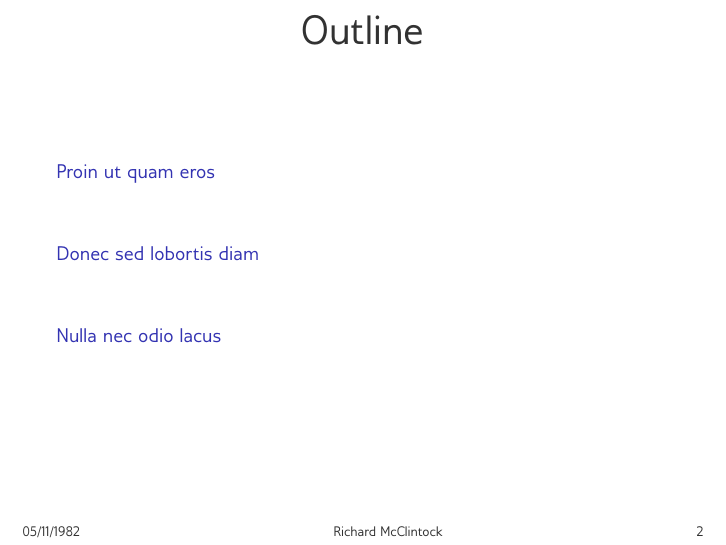
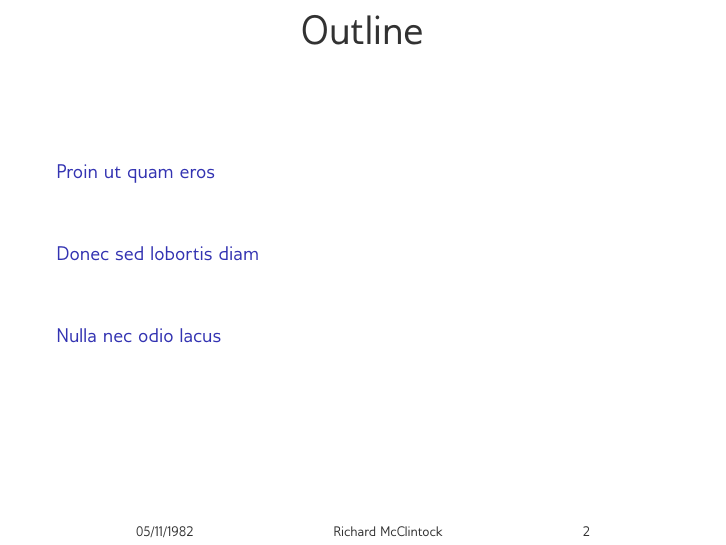
Before and after one commit to alexAubin/beamerTemplate, LaTeX slides (template/main.tex, which reads template/appearance.tex, template/macros.tex): page 2 of 7. Compiled offline with XeLaTeX.

```diff
--- a/template/appearance.tex
+++ b/template/appearance.tex
@@ -35,7 +35,7 @@
     \begin{beamercolorbox}[ht=10ex,dp=1ex,center]{date in head/foot}
     \begin{tabular}{l c r}
                {\scriptsize{\usebeamercolor[fg]{pagenumber} \insertshortdate }}
-               & \hspace*{4cm} {\scriptsize{\usebeamercolor[fg]{pagenumber} \insertauthor    }} \hspace*{4cm}
+               & \hspace*{2cm} {\scriptsize{\usebeamercolor[fg]{pagenumber} \insertauthor    }} \hspace*{2cm}
       &        {\scriptsize{\usebeamercolor[fg]{pagenumber}\insertframenumber{} }}\\
 	\end{tabular}
 	\vskip0pt
--- a/template/macros.tex
+++ b/template/macros.tex
@@ -75,27 +75,23 @@
 % Images management
 %%%%%%%%%%%%%%%%%%%%%
 
-\newcommand{\imgw}[2]
-{
-	\includegraphics[width=#1\textwidth]{#2}
-}
-\newcommand{\imgh}[2]
-{
-    \includegraphics[height=#1\textwidth ]{#2}
-}
+\newcommand{\imgw}[2] { \includegraphics[width=#1\textwidth]{#2}   }
+\newcommand{\pdfw}[2] { \includegraphics[width=#1\textwidth,angle=-90]{#2}   }
+\newcommand{\imgh}[2] { \includegraphics[height=#1\textwidth]{#2} }
+\newcommand{\pdfh}[2] { \includegraphics[height=#1\textwidth,angle=-90]{#2} }
 
 \newcommand{\twoImgs}[2]
 {
 	\begin{tabular}{cc}
-		\includegraphics[width=0.5\textwidth]{#1} &
-		\includegraphics[width=0.5\textwidth]{#2}
+        \imgw{0.5}{#1} &
+        \imgw{0.5}{#2}
 	\end{tabular}
 }
 \newcommand{\twoImgsWithCaptions}[4]
 {
     \begin{tabular}{cc}
-        \includegraphics[width=0.5\textwidth]{#1} &
-        \includegraphics[width=0.5\textwidth]{#3}\\
+        \imgw{0.5}{#1} &
+        \imgw{0.5}{#3} \\
         #2 & #4
     \end{tabular}
 }
```
Also changed, not shown: template/Makefile.
